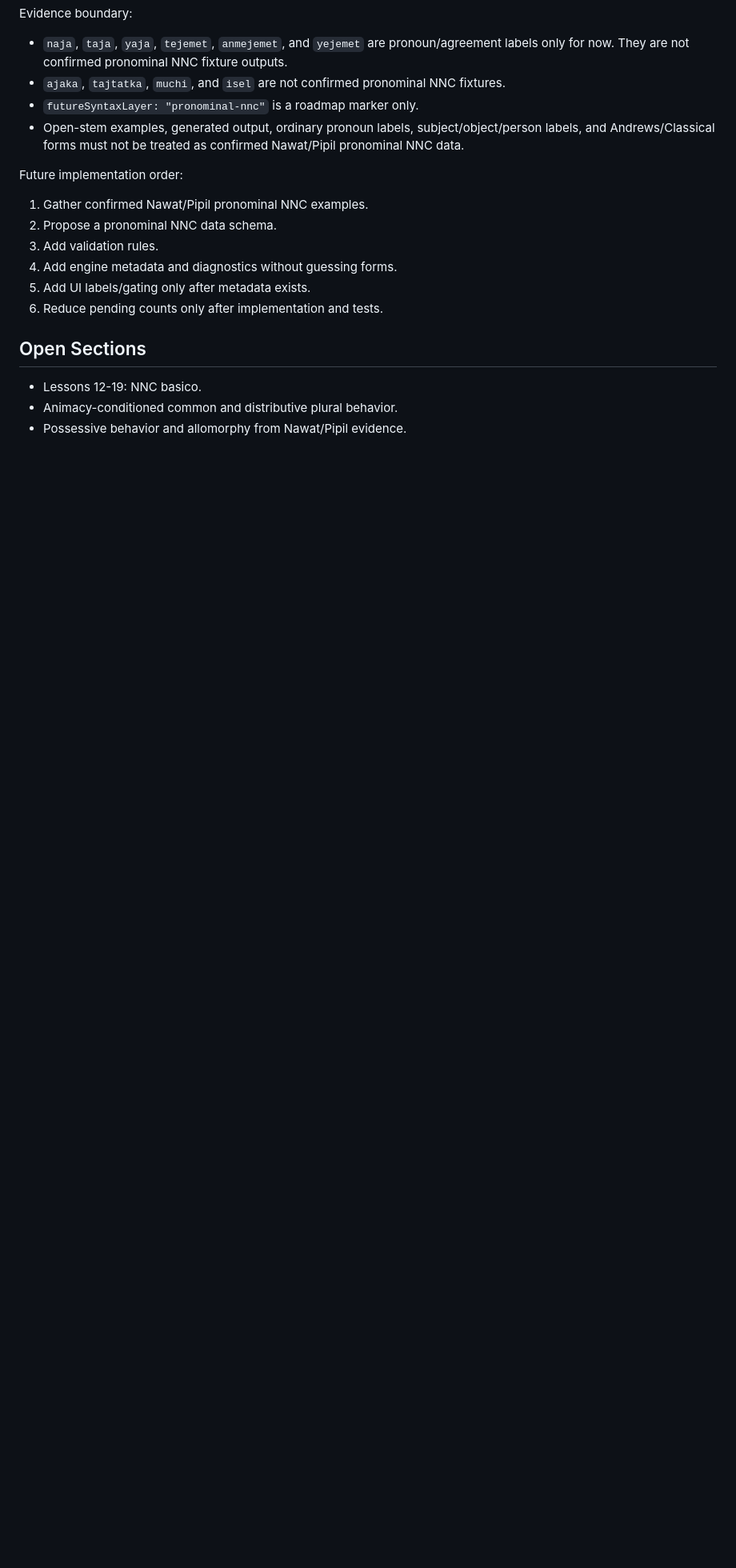
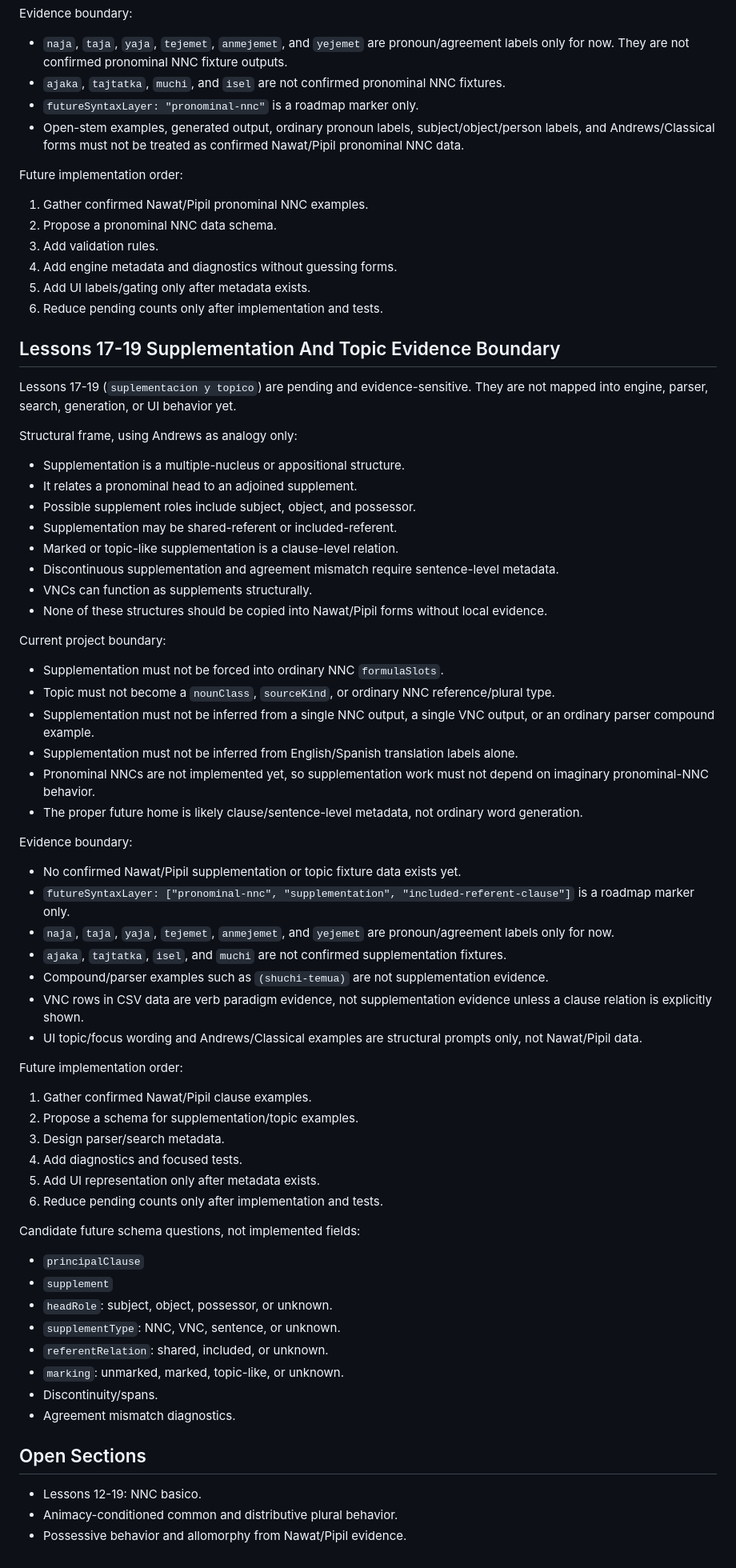
Before and after one commit to jnunezf96/nawat-conjugator, a Markdown page: docs/GRAMMAR_SPEC.md, the part around the change. Shown at 80% size. Rendered like a GitHub page; blank space fills up the shorter version.

Commit message:
docs(nnc): record Lessons 17-19 supplementation boundary

```diff
--- a/docs/GRAMMAR_SPEC.md
+++ b/docs/GRAMMAR_SPEC.md
@@ -214,6 +214,60 @@ Future implementation order:
 5. Add UI labels/gating only after metadata exists.
 6. Reduce pending counts only after implementation and tests.
 
+## Lessons 17-19 Supplementation And Topic Evidence Boundary
+
+Lessons 17-19 (`suplementacion y topico`) are pending and evidence-sensitive. They are not mapped into engine, parser, search, generation, or UI behavior yet.
+
+Structural frame, using Andrews as analogy only:
+
+- Supplementation is a multiple-nucleus or appositional structure.
+- It relates a pronominal head to an adjoined supplement.
+- Possible supplement roles include subject, object, and possessor.
+- Supplementation may be shared-referent or included-referent.
+- Marked or topic-like supplementation is a clause-level relation.
+- Discontinuous supplementation and agreement mismatch require sentence-level metadata.
+- VNCs can function as supplements structurally.
+- None of these structures should be copied into Nawat/Pipil forms without local evidence.
+
+Current project boundary:
+
+- Supplementation must not be forced into ordinary NNC `formulaSlots`.
+- Topic must not become a `nounClass`, `sourceKind`, or ordinary NNC reference/plural type.
+- Supplementation must not be inferred from a single NNC output, a single VNC output, or an ordinary parser compound example.
+- Supplementation must not be inferred from English/Spanish translation labels alone.
+- Pronominal NNCs are not implemented yet, so supplementation work must not depend on imaginary pronominal-NNC behavior.
+- The proper future home is likely clause/sentence-level metadata, not ordinary word generation.
+
+Evidence boundary:
+
+- No confirmed Nawat/Pipil supplementation or topic fixture data exists yet.
+- `futureSyntaxLayer: ["pronominal-nnc", "supplementation", "included-referent-clause"]` is a roadmap marker only.
+- `naja`, `taja`, `yaja`, `tejemet`, `anmejemet`, and `yejemet` are pronoun/agreement labels only for now.
+- `ajaka`, `tajtatka`, `isel`, and `muchi` are not confirmed supplementation fixtures.
+- Compound/parser examples such as `(shuchi-temua)` are not supplementation evidence.
+- VNC rows in CSV data are verb paradigm evidence, not supplementation evidence unless a clause relation is explicitly shown.
+- UI topic/focus wording and Andrews/Classical examples are structural prompts only, not Nawat/Pipil data.
+
+Future implementation order:
+
+1. Gather confirmed Nawat/Pipil clause examples.
+2. Propose a schema for supplementation/topic examples.
+3. Design parser/search metadata.
+4. Add diagnostics and focused tests.
+5. Add UI representation only after metadata exists.
+6. Reduce pending counts only after implementation and tests.
+
+Candidate future schema questions, not implemented fields:
+
+- `principalClause`
+- `supplement`
+- `headRole`: subject, object, possessor, or unknown.
+- `supplementType`: NNC, VNC, sentence, or unknown.
+- `referentRelation`: shared, included, or unknown.
+- `marking`: unmarked, marked, topic-like, or unknown.
+- Discontinuity/spans.
+- Agreement mismatch diagnostics.
+
 ## Open Sections
 
 - Lessons 12-19: NNC basico.
```
Also changed, not shown: docs/CODEX_BOARD.md (+40 -0 lines), docs/IMPLEMENTATION_PLAN.md (+3 -2 lines).
